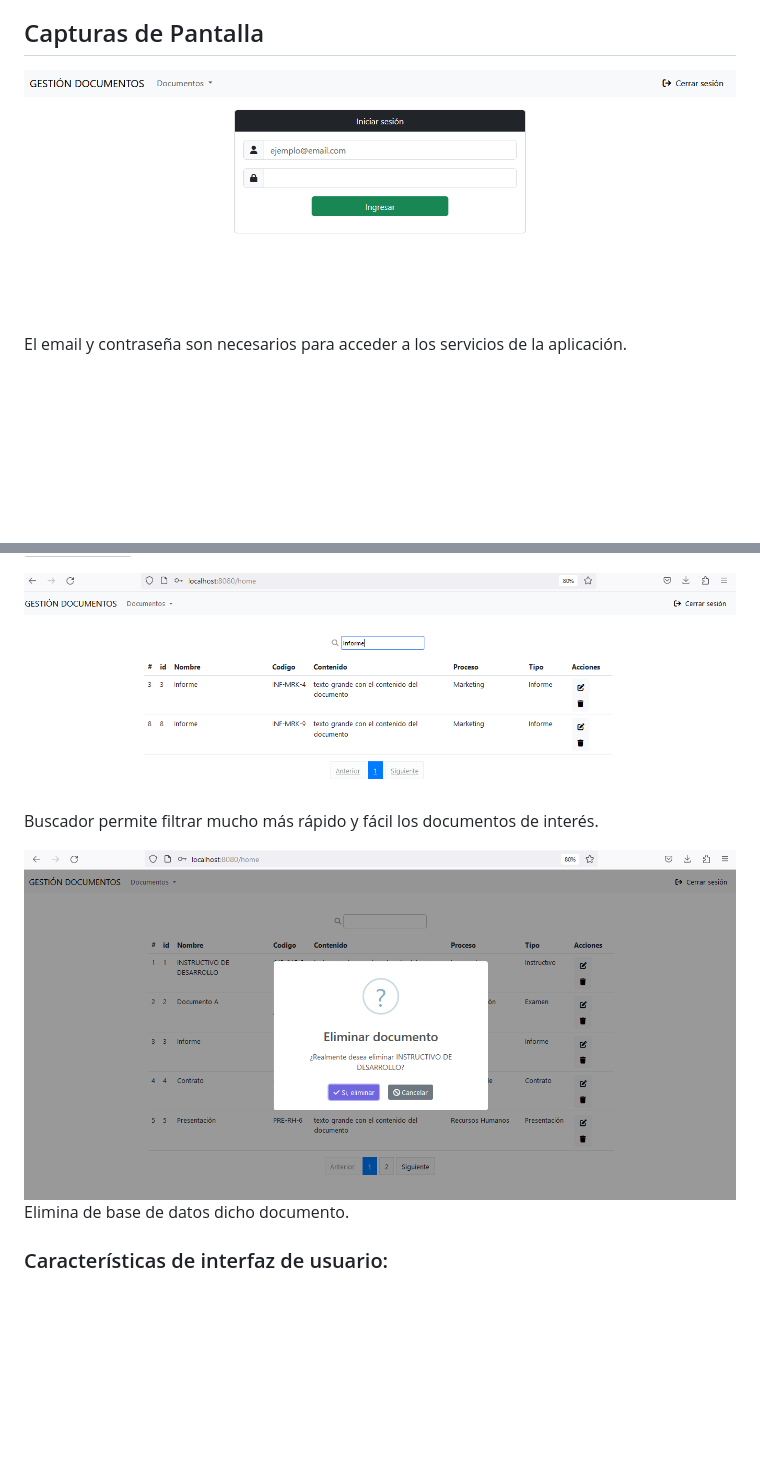
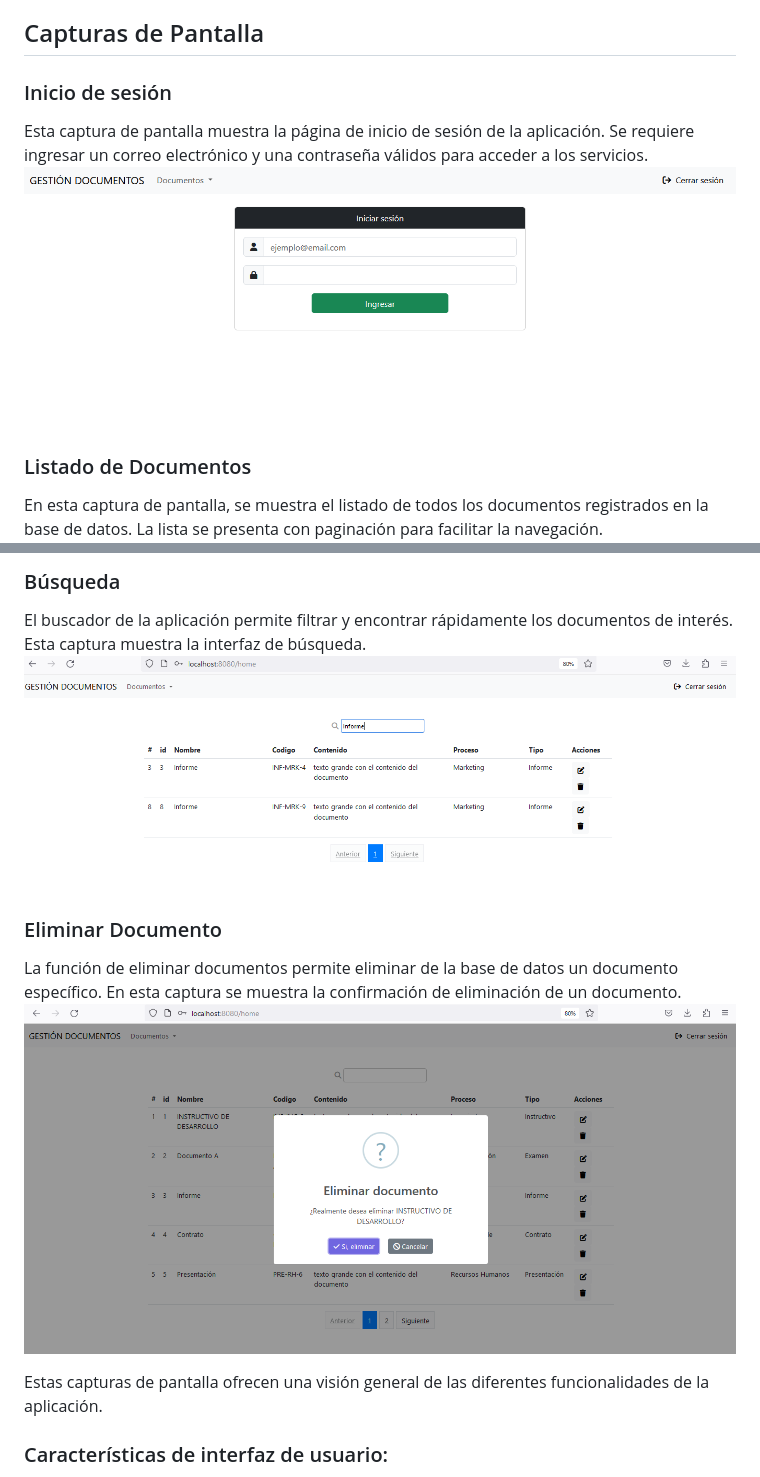
Before and after one commit to AndersonCuastumal/GestionDocumentos, a Markdown page: README.md, 2 parts joined by grey strips. Drawn GitHub-style; blank space fills up the shorter version; grey boxes are pictures that could not be loaded.

Commit message:
Update README.md
Descripción capturas de pantalla

```diff
--- a/README.md
+++ b/README.md
@@ -5,7 +5,10 @@ Es una aplicación web construida en Windows que se desarrolló con los framewor
 
 ## Capturas de Pantalla
 
+### Inicio de sesión
+Esta captura de pantalla muestra la página de inicio de sesión de la aplicación. Se requiere ingresar un correo electrónico y una contraseña válidos para acceder a los servicios.
 ![Login](/Imagenes_proyecto/Login.png)
-El email y contraseña son necesarios para acceder a los servicios de la aplicación.
 
+### Listado de Documentos
+En esta captura de pantalla, se muestra el listado de todos los documentos registrados en la base de datos. La lista se presenta con paginación para facilitar la navegación.
 ![Listado documentos](/Imagenes_proyecto/Lista_documentos.png)
@@ -19,9 +23,14 @@ Edita las características del documento y se genera un nuevo código único.
 
+### Búsqueda
+El buscador de la aplicación permite filtrar y encontrar rápidamente los documentos de interés. Esta captura muestra la interfaz de búsqueda.
 ![Busqueda](/Imagenes_proyecto/busqueda.png)
-Buscador permite filtrar mucho más rápido y fácil los documentos de interés.
 
-![Eliminar doc](/Imagenes_proyecto/eliminar_doc.png)
-Elimina de base de datos dicho documento.
+### Eliminar Documento
+La función de eliminar documentos permite eliminar de la base de datos un documento específico. En esta captura se muestra la confirmación de eliminación de un documento.
+![eliminar doc](/Imagenes_proyecto/eliminar_doc.png)
+
+
+Estas capturas de pantalla ofrecen una visión general de las diferentes funcionalidades de la aplicación.
 
 ### Características de interfaz de usuario:
 - Login de usuario.
```
Also changed, not shown: other parts of README.md (+5 -4 lines).
